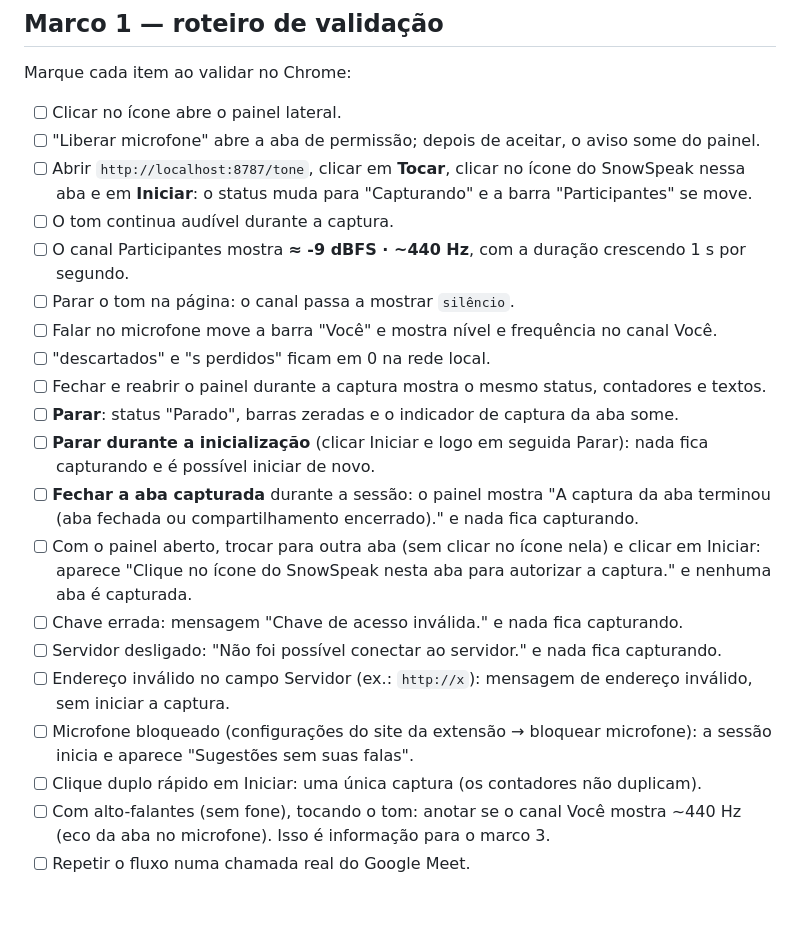
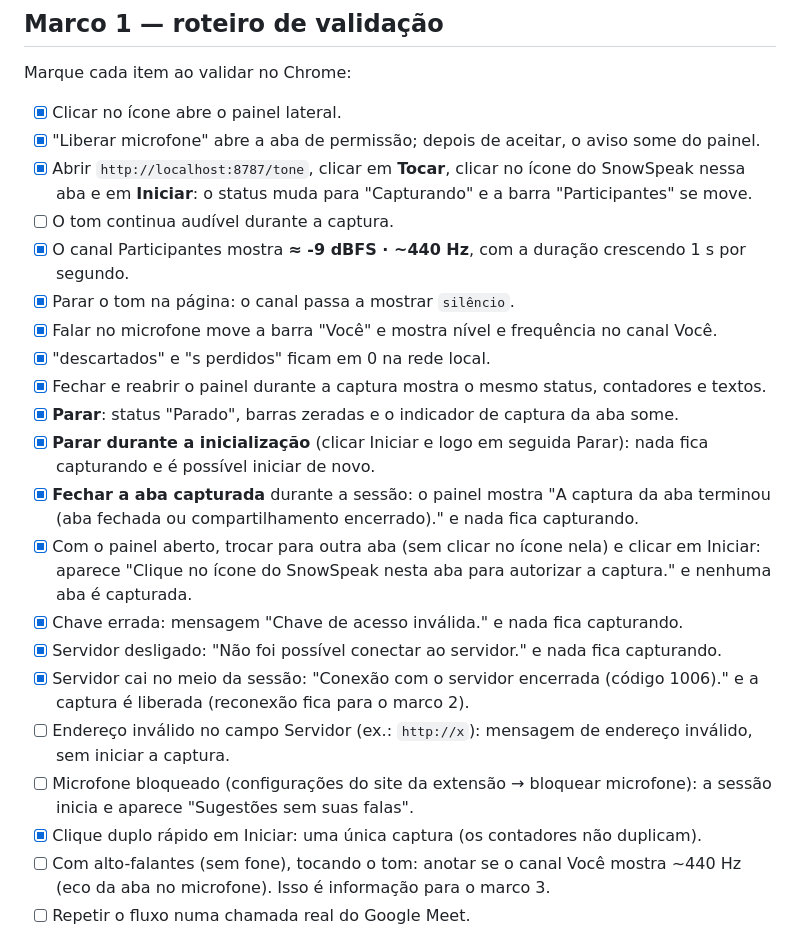
Before and after one commit to codandobrasil/snowspeak, a Markdown page: README.md, the part around the change. Drawn GitHub-style; blank space fills up the shorter version.

Commit message:
docs: registra itens validados no Chrome
Co-Authored-By: Claude Opus 5.5 <noreply@anthropic.com>

```diff
--- a/README.md
+++ b/README.md
@@ -45,24 +45,25 @@ A página `http://localhost:8787/tone` toca um seno de 440 Hz com amplitude 0,5
 
 Marque cada item ao validar no Chrome:
 
-- [ ] Clicar no ícone abre o painel lateral.
-- [ ] "Liberar microfone" abre a aba de permissão; depois de aceitar, o aviso some do painel.
-- [ ] Abrir `http://localhost:8787/tone`, clicar em **Tocar**, clicar no ícone do SnowSpeak nessa aba e em **Iniciar**: o status muda para "Capturando" e a barra "Participantes" se move.
+- [x] Clicar no ícone abre o painel lateral.
+- [x] "Liberar microfone" abre a aba de permissão; depois de aceitar, o aviso some do painel.
+- [x] Abrir `http://localhost:8787/tone`, clicar em **Tocar**, clicar no ícone do SnowSpeak nessa aba e em **Iniciar**: o status muda para "Capturando" e a barra "Participantes" se move.
 - [ ] O tom continua audível durante a captura.
-- [ ] O canal Participantes mostra **≈ -9 dBFS · ~440 Hz**, com a duração crescendo 1 s por segundo.
-- [ ] Parar o tom na página: o canal passa a mostrar `silêncio`.
-- [ ] Falar no microfone move a barra "Você" e mostra nível e frequência no canal Você.
-- [ ] "descartados" e "s perdidos" ficam em 0 na rede local.
-- [ ] Fechar e reabrir o painel durante a captura mostra o mesmo status, contadores e textos.
-- [ ] **Parar**: status "Parado", barras zeradas e o indicador de captura da aba some.
-- [ ] **Parar durante a inicialização** (clicar Iniciar e logo em seguida Parar): nada fica capturando e é possível iniciar de novo.
-- [ ] **Fechar a aba capturada** durante a sessão: o painel mostra "A captura da aba terminou (aba fechada ou compartilhamento encerrado)." e nada fica capturando.
-- [ ] Com o painel aberto, trocar para outra aba (sem clicar no ícone nela) e clicar em Iniciar: aparece "Clique no ícone do SnowSpeak nesta aba para autorizar a captura." e nenhuma aba é capturada.
-- [ ] Chave errada: mensagem "Chave de acesso inválida." e nada fica capturando.
-- [ ] Servidor desligado: "Não foi possível conectar ao servidor." e nada fica capturando.
+- [x] O canal Participantes mostra **≈ -9 dBFS · ~440 Hz**, com a duração crescendo 1 s por segundo.
+- [x] Parar o tom na página: o canal passa a mostrar `silêncio`.
+- [x] Falar no microfone move a barra "Você" e mostra nível e frequência no canal Você.
+- [x] "descartados" e "s perdidos" ficam em 0 na rede local.
+- [x] Fechar e reabrir o painel durante a captura mostra o mesmo status, contadores e textos.
+- [x] **Parar**: status "Parado", barras zeradas e o indicador de captura da aba some.
+- [x] **Parar durante a inicialização** (clicar Iniciar e logo em seguida Parar): nada fica capturando e é possível iniciar de novo.
+- [x] **Fechar a aba capturada** durante a sessão: o painel mostra "A captura da aba terminou (aba fechada ou compartilhamento encerrado)." e nada fica capturando.
+- [x] Com o painel aberto, trocar para outra aba (sem clicar no ícone nela) e clicar em Iniciar: aparece "Clique no ícone do SnowSpeak nesta aba para autorizar a captura." e nenhuma aba é capturada.
+- [x] Chave errada: mensagem "Chave de acesso inválida." e nada fica capturando.
+- [x] Servidor desligado: "Não foi possível conectar ao servidor." e nada fica capturando.
+- [x] Servidor cai no meio da sessão: "Conexão com o servidor encerrada (código 1006)." e a captura é liberada (reconexão fica para o marco 2).
 - [ ] Endereço inválido no campo Servidor (ex.: `http://x`): mensagem de endereço inválido, sem iniciar a captura.
 - [ ] Microfone bloqueado (configurações do site da extensão → bloquear microfone): a sessão inicia e aparece "Sugestões sem suas falas".
-- [ ] Clique duplo rápido em Iniciar: uma única captura (os contadores não duplicam).
+- [x] Clique duplo rápido em Iniciar: uma única captura (os contadores não duplicam).
 - [ ] Com alto-falantes (sem fone), tocando o tom: anotar se o canal Você mostra ~440 Hz (eco da aba no microfone). Isso é informação para o marco 3.
 - [ ] Repetir o fluxo numa chamada real do Google Meet.
 
```
